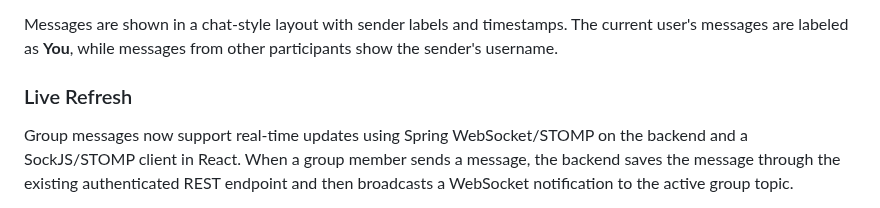
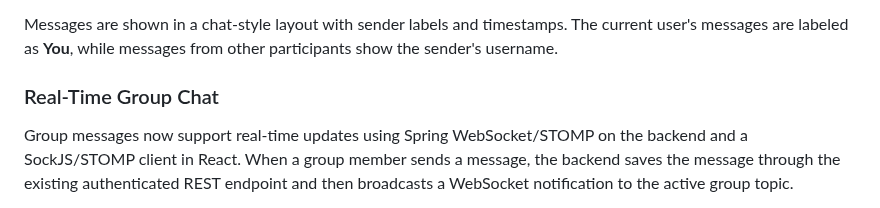
Before and after one commit to ThereseK02/secure-messaging-platform, a Markdown page: README.md, the part around the change. Drawn GitHub-style.

Commit message:
Rename group chat real-time README section

```diff
--- a/README.md
+++ b/README.md
@@ -502,7 +502,7 @@ The group conversation page uses a two-page workflow:
 
 Messages are shown in a chat-style layout with sender labels and timestamps. The current user's messages are labeled as **You**, while messages from other participants show the sender's username.
 
-### Live Refresh
+### Real-Time Group Chat
 
 Group messages now support real-time updates using Spring WebSocket/STOMP on the backend and a SockJS/STOMP client in React. When a group member sends a message, the backend saves the message through the existing authenticated REST endpoint and then broadcasts a WebSocket notification to the active group topic.
 
```
